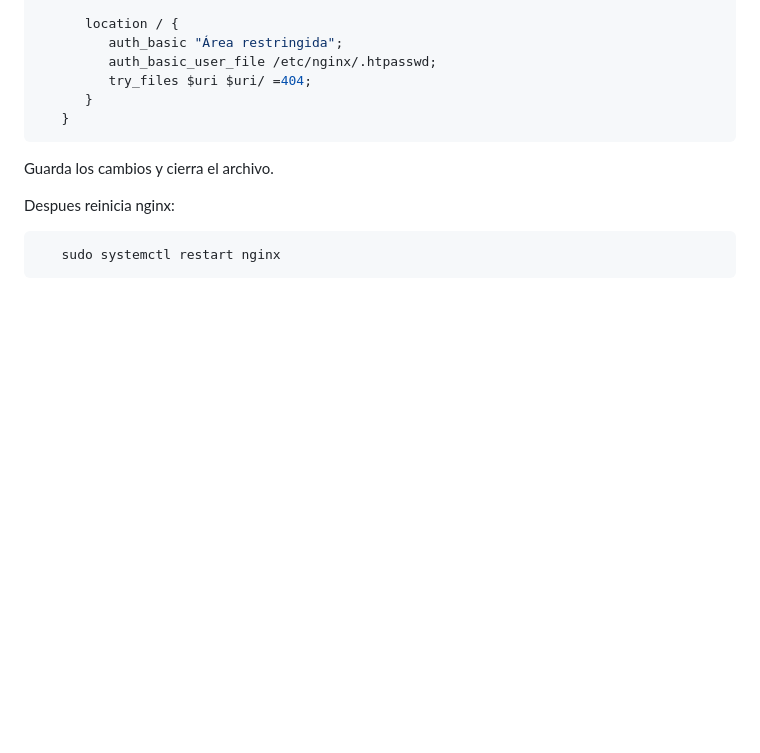
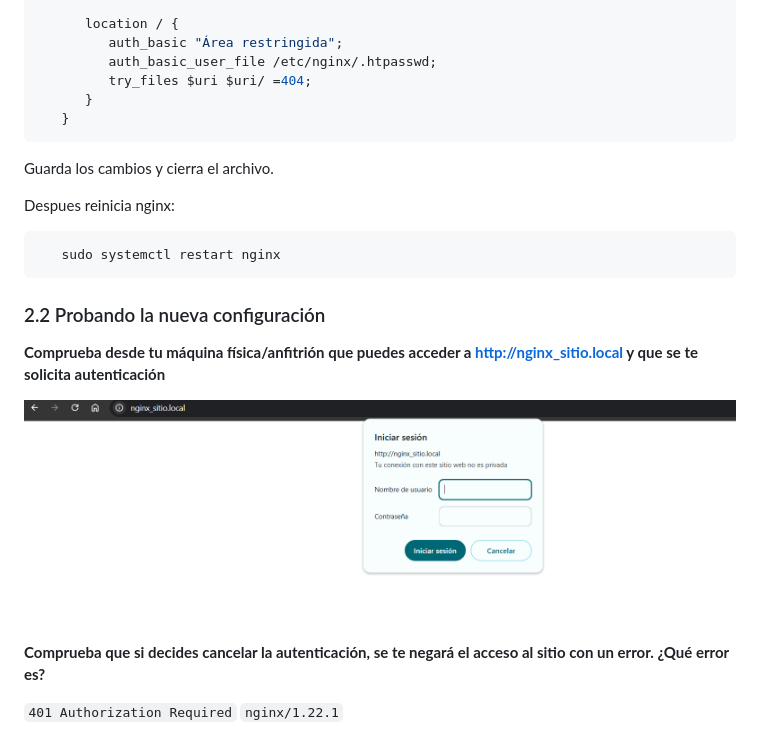
Before and after one commit to Enriquechis13/Nginx, a Markdown page: README.md, the part around the change. Rendered like a GitHub page; pictures changed too: img/contraseña.png (added); blank space fills up the shorter version.

Commit message:
mitad segundo ejercicio

````diff
--- a/README.md
+++ b/README.md
@@ -426,3 +426,14 @@ Despues reinicia nginx:
 ```bash
    sudo systemctl restart nginx
 ```
+
+### 2.2 Probando la nueva configuración
+
+**Comprueba desde tu máquina física/anfitrión que puedes acceder a http://nginx_sitio.local y que se te solicita autenticación**
+
+   ![Imagen 2web](img/contraseña.png)
+
+**Comprueba que si decides cancelar la autenticación, se te negará el acceso al sitio con un error. ¿Qué error es?**
+
+`401 Authorization Required`
+`nginx/1.22.1`
````
Also changed, not shown: 8 other files.
